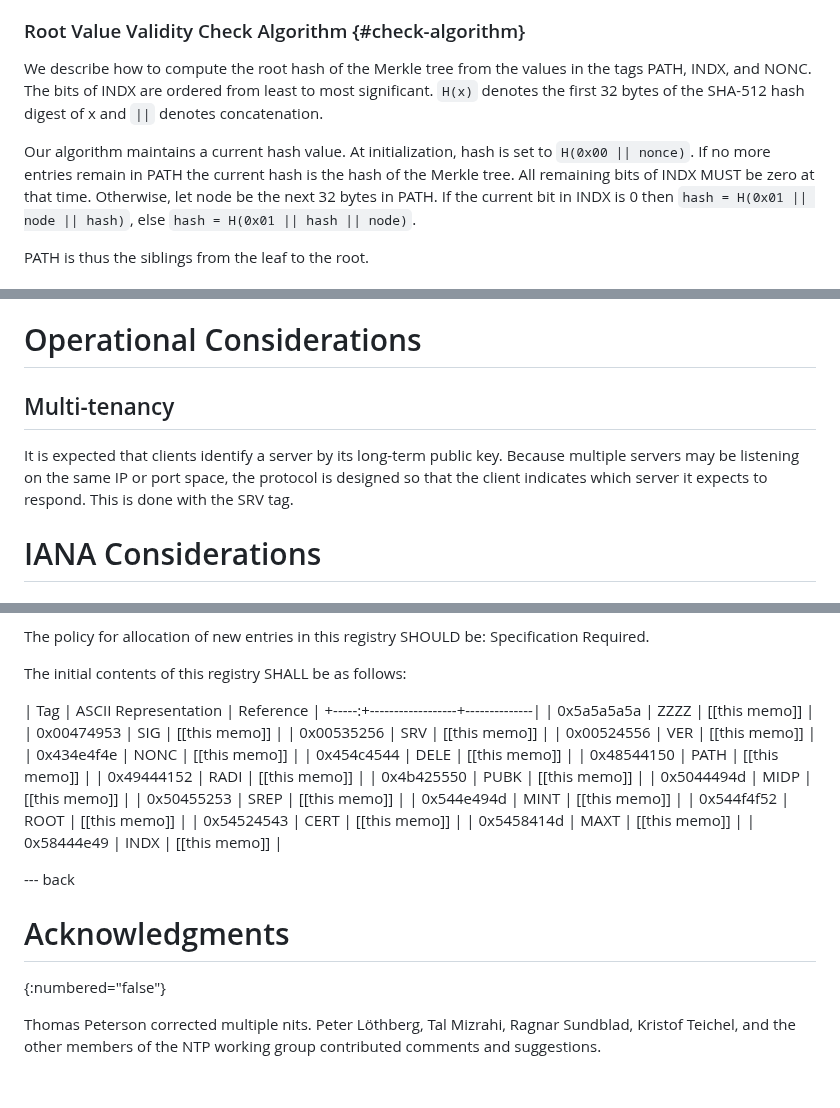
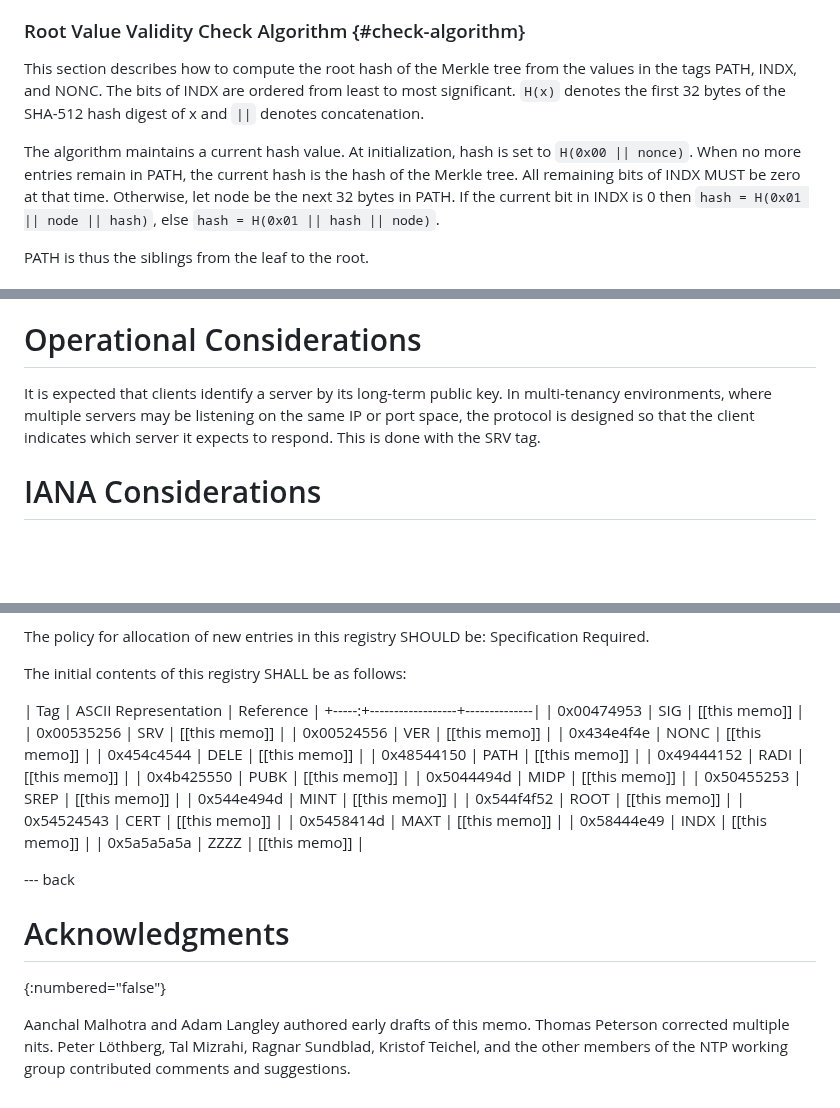
Before and after one commit to wbl/roughtime-draft, a Markdown page: draft-ietf-ntp-roughtime.md, 3 parts joined by grey strips. GitHub-like rendering; blank space fills up the shorter version.

```diff
--- a/draft-ietf-ntp-roughtime.md
+++ b/draft-ietf-ntp-roughtime.md
@@ -419,13 +422,13 @@ which they are stored is described in the next section.
 
 ### Root Value Validity Check Algorithm {#check-algorithm}
 
-We describe how to compute the root hash of the Merkle tree from the
-values in the tags PATH, INDX, and NONC. The bits of INDX are ordered
-from least to most significant. `H(x)` denotes the first 32 bytes of
-the SHA-512 hash digest of x and `||` denotes concatenation.
+This section describes how to compute the root hash of the Merkle tree
+from the values in the tags PATH, INDX, and NONC. The bits of INDX are
+ordered from least to most significant. `H(x)` denotes the first 32
+bytes of the SHA-512 hash digest of x and `||` denotes concatenation.
 
-Our algorithm maintains a current hash value. At initialization, hash
-is set to `H(0x00 || nonce)`. If no more entries remain in PATH the
+The algorithm maintains a current hash value. At initialization, hash
+is set to `H(0x00 || nonce)`. When no more entries remain in PATH, the
 current hash is the hash of the Merkle tree. All remaining bits of
 INDX MUST be zero at that time. Otherwise, let node be the next 32
 bytes in PATH. If the current bit in INDX is 0 then `hash = H(0x01 ||
@@ -557,12 +560,11 @@ move between networks.
 
 # Operational Considerations
 
-## Multi-tenancy
-
 It is expected that clients identify a server by its long-term public
-key. Because multiple servers may be listening on the same IP or port
-space, the protocol is designed so that the client indicates which
-server it expects to respond. This is done with the SRV tag.
+key. In multi-tenancy environments, where multiple servers may be
+listening on the same IP or port space, the protocol is designed so
+that the client indicates which server it expects to respond. This is
+done with the SRV tag.
 
 # IANA Considerations
 
@@ -631,7 +633,6 @@ The initial contents of this registry SHALL be as follows:
 
 | Tag | ASCII Representation | Reference   |
 +-----:+------------------+--------------|
-| 0x5a5a5a5a | ZZZZ                 | [[this memo]] |
 | 0x00474953 | SIG                  | [[this memo]] |
 | 0x00535256 | SRV                  | [[this memo]] |
 | 0x00524556 | VER                  | [[this memo]] |
@@ -647,6 +648,7 @@ The initial contents of this registry SHALL be as follows:
 | 0x54524543 | CERT                 | [[this memo]] |
 | 0x5458414d | MAXT                 | [[this memo]] |
 | 0x58444e49 | INDX                 | [[this memo]] |
+| 0x5a5a5a5a | ZZZZ                 | [[this memo]] |
 
 
 --- back
@@ -654,6 +656,7 @@ The initial contents of this registry SHALL be as follows:
 # Acknowledgments
 {:numbered="false"}
 
+Aanchal Malhotra and Adam Langley authored early drafts of this memo.
 Thomas Peterson corrected multiple nits. Peter Löthberg, Tal Mizrahi,
 Ragnar Sundblad, Kristof Teichel, and the other members of the NTP
 working group contributed comments and suggestions.
```
Also changed, not shown: other parts of draft-ietf-ntp-roughtime.md (+39 -36 lines).
